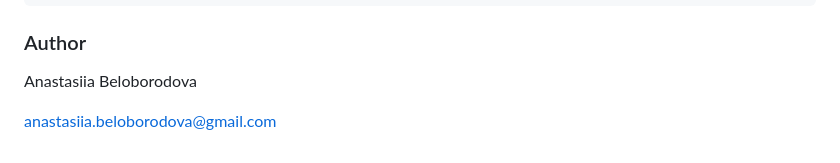
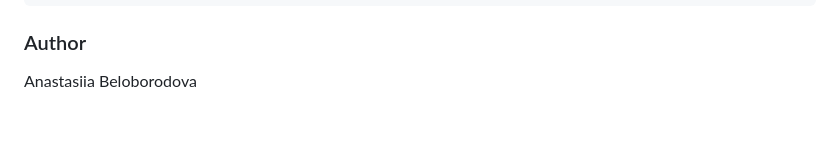
Before and after one commit to Beloborodova-Anastasiia/yamdb, a Markdown page: README.md, the part around the change. GitHub-like rendering; blank space fills up the shorter version.

```diff
--- a/README.md
+++ b/README.md
@@ -221,5 +221,3 @@ Response:
 ### Author
 
 Anastasiia Beloborodova
-
-anastasiia.beloborodova@gmail.com
```
